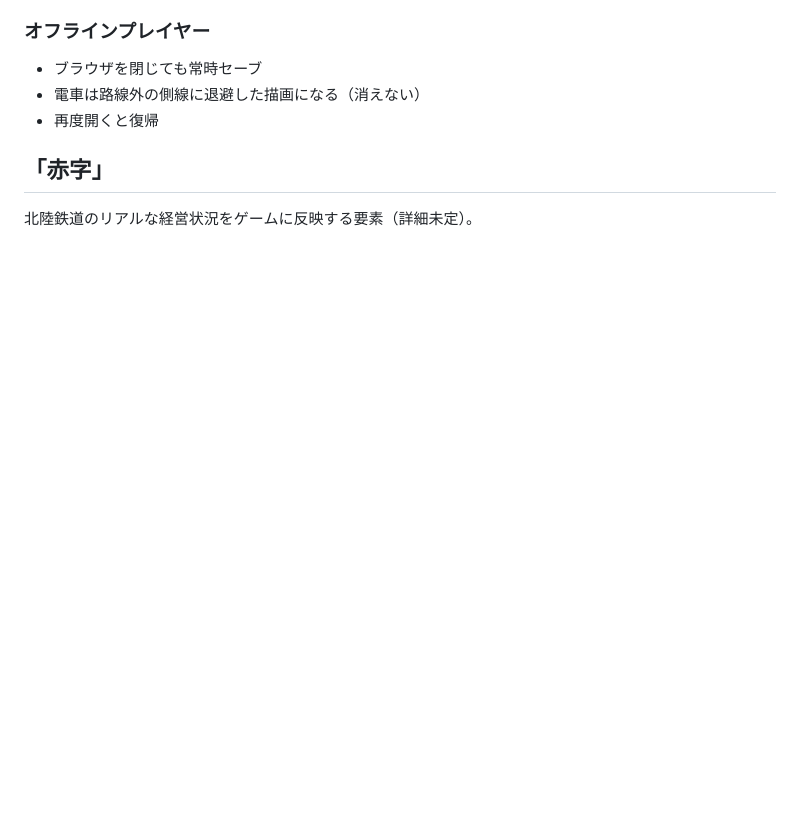
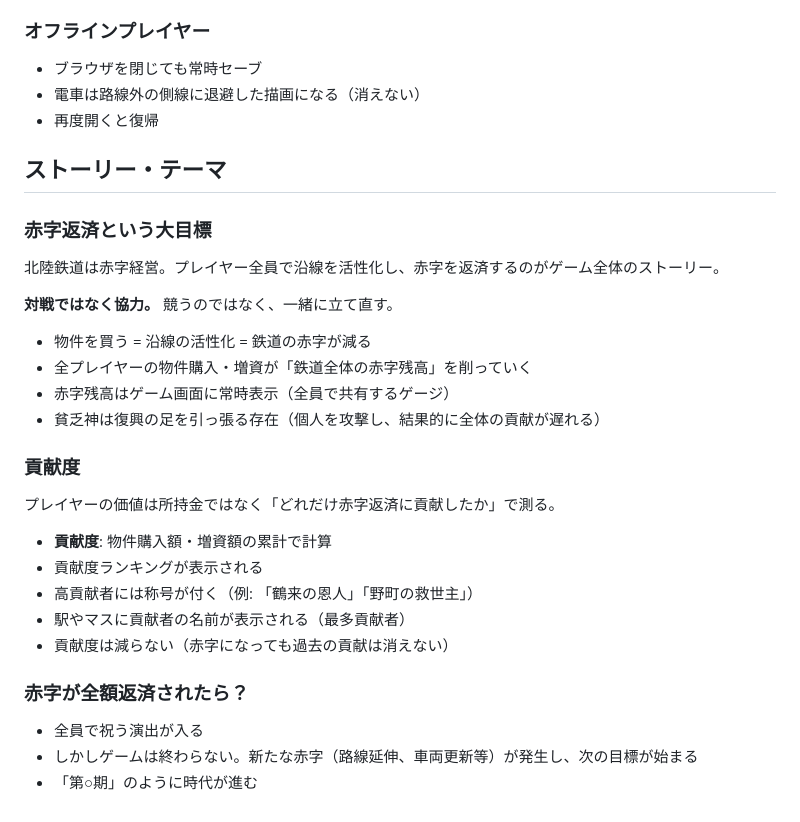
Before and after one commit to kako-jun/maboroshi-railway, a Markdown page: docs/DESIGN.md, the part around the change. GitHub-like rendering; blank space fills up the shorter version.

Commit message:
docs: 協力型ストーリー（赤字返済+貢献度ランキング）を追加

```diff
--- a/docs/DESIGN.md
+++ b/docs/DESIGN.md
@@ -167,6 +167,31 @@
 - 電車は路線外の側線に退避した描画になる（消えない）
 - 再度開くと復帰
 
-## 「赤字」
+## ストーリー・テーマ
 
-北陸鉄道のリアルな経営状況をゲームに反映する要素（詳細未定）。
+### 赤字返済という大目標
+
+北陸鉄道は赤字経営。プレイヤー全員で沿線を活性化し、赤字を返済するのがゲーム全体のストーリー。
+
+**対戦ではなく協力。** 競うのではなく、一緒に立て直す。
+
+- 物件を買う = 沿線の活性化 = 鉄道の赤字が減る
+- 全プレイヤーの物件購入・増資が「鉄道全体の赤字残高」を削っていく
+- 赤字残高はゲーム画面に常時表示（全員で共有するゲージ）
+- 貧乏神は復興の足を引っ張る存在（個人を攻撃し、結果的に全体の貢献が遅れる）
+
+### 貢献度
+
+プレイヤーの価値は所持金ではなく「どれだけ赤字返済に貢献したか」で測る。
+
+- **貢献度**: 物件購入額・増資額の累計で計算
+- 貢献度ランキングが表示される
+- 高貢献者には称号が付く（例: 「鶴来の恩人」「野町の救世主」）
+- 駅やマスに貢献者の名前が表示される（最多貢献者）
+- 貢献度は減らない（赤字になっても過去の貢献は消えない）
+
+### 赤字が全額返済されたら？
+
+- 全員で祝う演出が入る
+- しかしゲームは終わらない。新たな赤字（路線延伸、車両更新等）が発生し、次の目標が始まる
+- 「第○期」のように時代が進む
```
